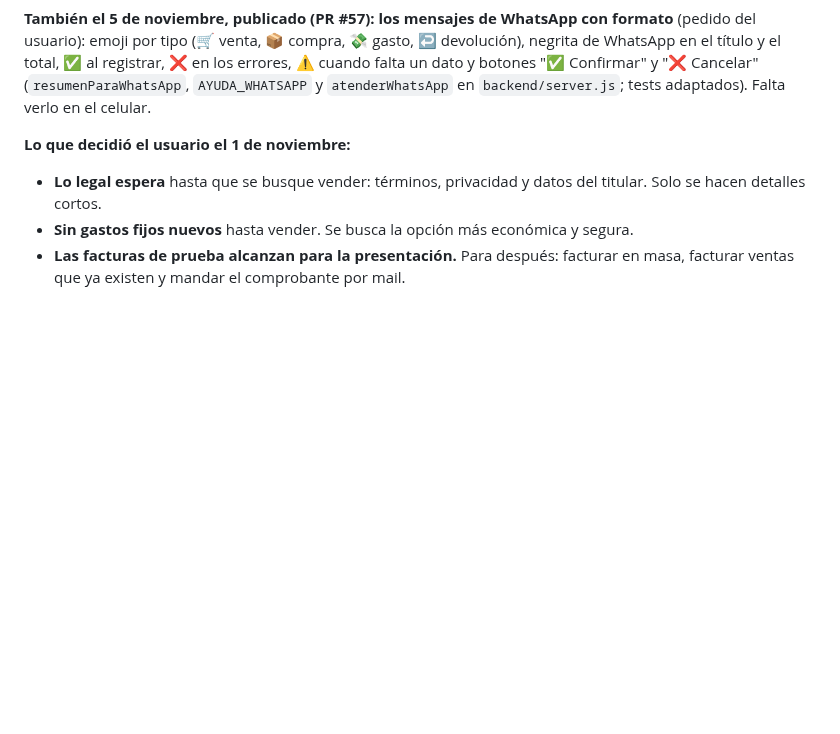
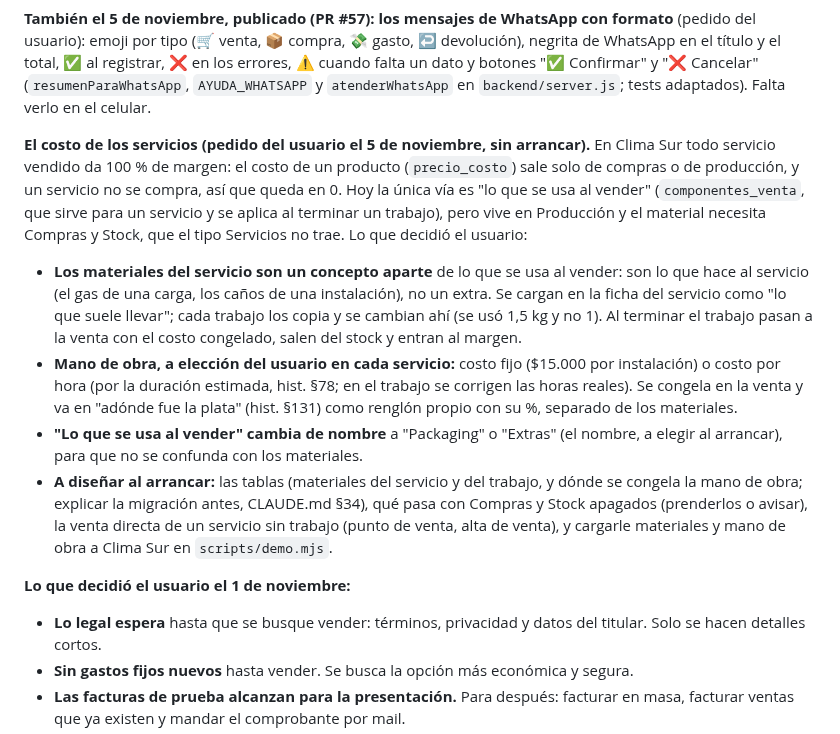
Before and after one commit to Code7C26/Nexo, a Markdown page: handoff.md, the part around the change. Rendered like a GitHub page; blank space fills up the shorter version.

Commit message:
docs(handoff): el costo de los servicios, materiales y mano de obra
Co-Authored-By: Claude Opus 5.5 <noreply@anthropic.com>

```diff
--- a/handoff.md
+++ b/handoff.md
@@ -1461,6 +1461,33 @@ formato** (pedido del usuario): emoji por tipo (🛒 venta, 📦 compra, 💸 ga
 ❌ en los errores, ⚠️ cuando falta un dato y botones "✅ Confirmar" y
 "❌ Cancelar" (`resumenParaWhatsApp`, `AYUDA_WHATSAPP` y `atenderWhatsApp` en
 `backend/server.js`; tests adaptados). Falta verlo en el celular.
+
+**El costo de los servicios (pedido del usuario el 5 de noviembre, sin
+arrancar).** En Clima Sur todo servicio vendido da 100 % de margen: el costo
+de un producto (`precio_costo`) sale solo de compras o de producción, y un
+servicio no se compra, así que queda en 0. Hoy la única vía es "lo que se usa
+al vender" (`componentes_venta`, que sirve para un servicio y se aplica al
+terminar un trabajo), pero vive en Producción y el material necesita Compras y
+Stock, que el tipo Servicios no trae. Lo que decidió el usuario:
+- **Los materiales del servicio son un concepto aparte** de lo que se usa al
+  vender: son lo que hace al servicio (el gas de una carga, los caños de una
+  instalación), no un extra. Se cargan en la ficha del servicio como "lo que
+  suele llevar"; cada trabajo los copia y se cambian ahí (se usó 1,5 kg y no
+  1). Al terminar el trabajo pasan a la venta con el costo congelado, salen
+  del stock y entran al margen.
+- **Mano de obra, a elección del usuario en cada servicio:** costo fijo
+  ($15.000 por instalación) o costo por hora (por la duración estimada, hist.
+  §78; en el trabajo se corrigen las horas reales). Se congela en la venta y
+  va en "adónde fue la plata" (hist. §131) como renglón propio con su %,
+  separado de los materiales.
+- **"Lo que se usa al vender" cambia de nombre** a "Packaging" o "Extras" (el
+  nombre, a elegir al arrancar), para que no se confunda con los materiales.
+- **A diseñar al arrancar:** las tablas (materiales del servicio y del
+  trabajo, y dónde se congela la mano de obra; explicar la migración antes,
+  CLAUDE.md §34), qué pasa con Compras y Stock apagados (prenderlos o
+  avisar), la venta directa de un servicio sin trabajo (punto de venta, alta
+  de venta), y cargarle materiales y mano de obra a Clima Sur en
+  `scripts/demo.mjs`.
 
 **Lo que decidió el usuario el 1 de noviembre:**
 - **Lo legal espera** hasta que se busque vender: términos, privacidad y datos
```
